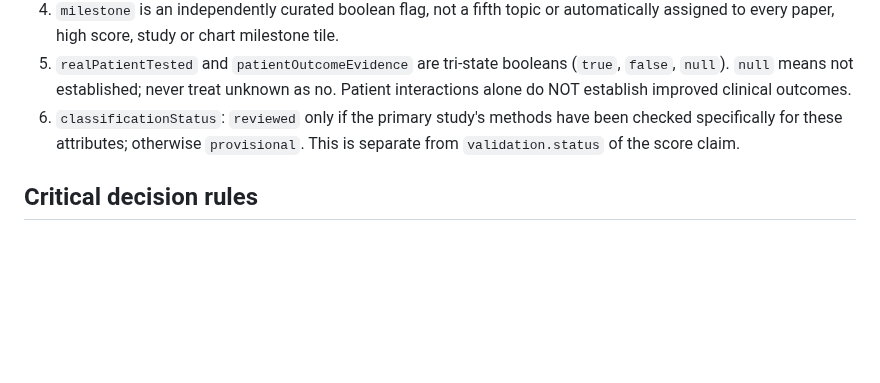
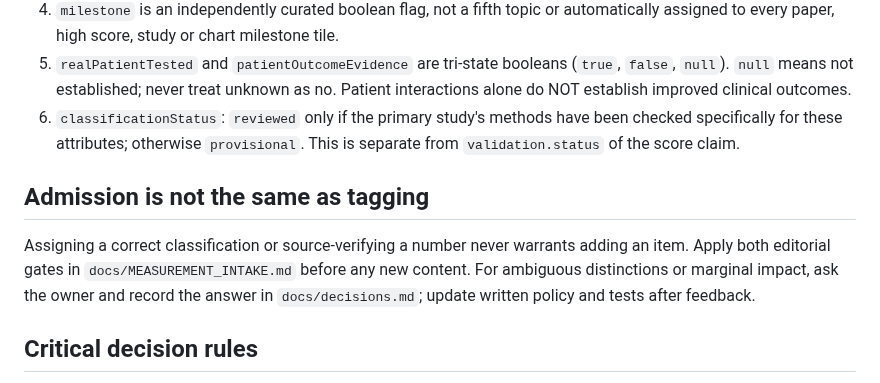
Before and after one commit to gilles-pe/ai-in-medicine-monitor, a Markdown page: docs/EVIDENCE_TAGGING.md, the part around the change. Drawn GitHub-style; blank space fills up the shorter version.

Commit message:
docs: require significance gate, human escalation and feedback-driven rule refinement

```diff
--- a/docs/EVIDENCE_TAGGING.md
+++ b/docs/EVIDENCE_TAGGING.md
@@ -13,6 +13,9 @@ Use stable machine values in JSON, not localized labels. The UI, export, Data ta
 4. `milestone` is an independently curated boolean flag, not a fifth topic or automatically assigned to every paper, high score, study or chart milestone tile.
 5. `realPatientTested` and `patientOutcomeEvidence` are tri-state booleans (`true`, `false`, `null`). `null` means not established; never treat unknown as no. Patient interactions alone do NOT establish improved clinical outcomes.
 6. `classificationStatus`: `reviewed` only if the primary study's methods have been checked specifically for these attributes; otherwise `provisional`. This is separate from `validation.status` of the score claim.
+
+## Admission is not the same as tagging
+Assigning a correct classification or source-verifying a number never warrants adding an item. Apply both editorial gates in `docs/MEASUREMENT_INTAKE.md` before any new content. For ambiguous distinctions or marginal impact, ask the owner and record the answer in `docs/decisions.md`; update written policy and tests after feedback.
 
 ## Critical decision rules
 - Exam-style questions, constructed case vignettes, published NEJM teaching cases and model-graded clinician-chat prompts are NOT real-patient clinical trials, even if authored by clinicians, peer-reviewed or originally motivated by real cases. Set `realPatientTested=false` when confirmed by the methods.
```
